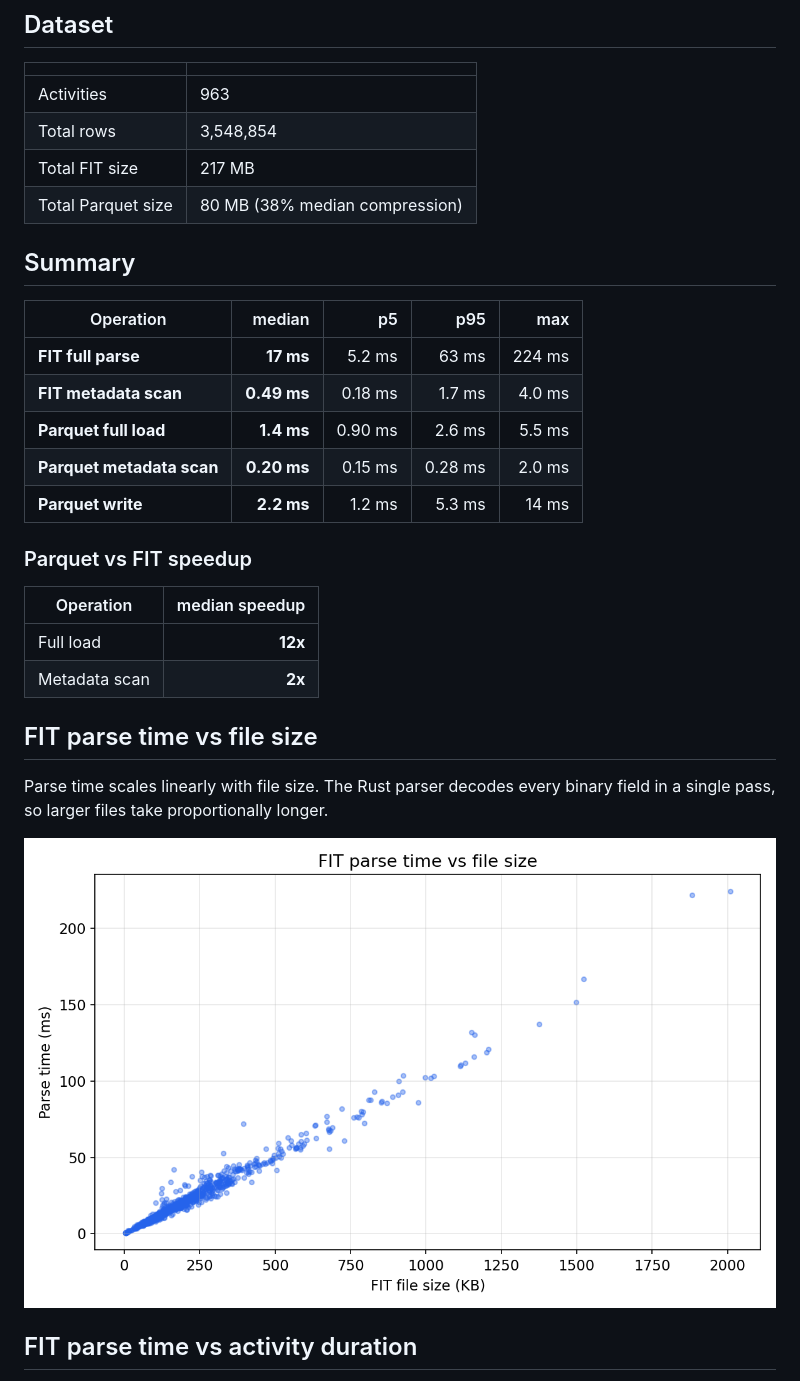
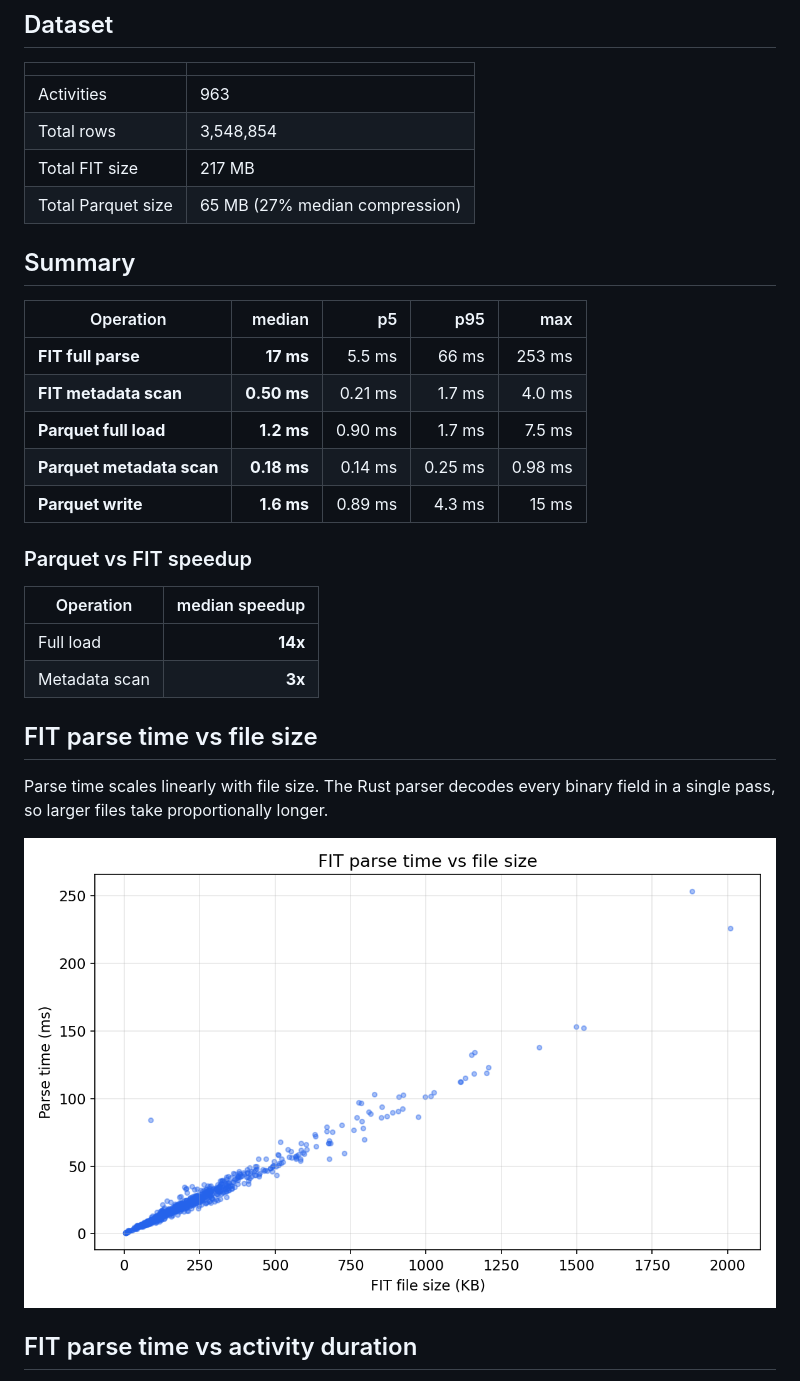
Before and after one commit to SweatStack/pyroparse, a Markdown page: BENCHMARK.md, the part around one of its changes. Rendered like a GitHub page; pictures changed too: docs/bench_load_vs_size.png.

```diff
--- a/BENCHMARK.md
+++ b/BENCHMARK.md
@@ -24,24 +24,24 @@ Each operation is measured once per file (no repeated iterations) across
 | Activities | 963 |
 | Total rows | 3,548,854 |
 | Total FIT size | 217 MB |
-| Total Parquet size | 80 MB (38% median compression) |
+| Total Parquet size | 65 MB (27% median compression) |
 
 ## Summary
 
 | Operation | median | p5 | p95 | max |
 |---|--:|--:|--:|--:|
-| **FIT full parse** | **17 ms** | 5.2 ms | 63 ms | 224 ms |
-| **FIT metadata scan** | **0.49 ms** | 0.18 ms | 1.7 ms | 4.0 ms |
-| **Parquet full load** | **1.4 ms** | 0.90 ms | 2.6 ms | 5.5 ms |
-| **Parquet metadata scan** | **0.20 ms** | 0.15 ms | 0.28 ms | 2.0 ms |
-| **Parquet write** | **2.2 ms** | 1.2 ms | 5.3 ms | 14 ms |
+| **FIT full parse** | **17 ms** | 5.5 ms | 66 ms | 253 ms |
+| **FIT metadata scan** | **0.50 ms** | 0.21 ms | 1.7 ms | 4.0 ms |
+| **Parquet full load** | **1.2 ms** | 0.90 ms | 1.7 ms | 7.5 ms |
+| **Parquet metadata scan** | **0.18 ms** | 0.14 ms | 0.25 ms | 0.98 ms |
+| **Parquet write** | **1.6 ms** | 0.89 ms | 4.3 ms | 15 ms |
 
 ### Parquet vs FIT speedup
 
 | Operation | median speedup |
 |---|--:|
-| Full load | **12x** |
-| Metadata scan | **2x** |
+| Full load | **14x** |
+| Metadata scan | **3x** |
 
 ## FIT parse time vs file size
 
```
Also changed, not shown: other parts of BENCHMARK.md (+3 -3 lines), docs/bench_column_projection.png, docs/bench_compression.png, docs/bench_load_vs_duration.png, docs/bench_meta_vs_size.png, 5 other files.
